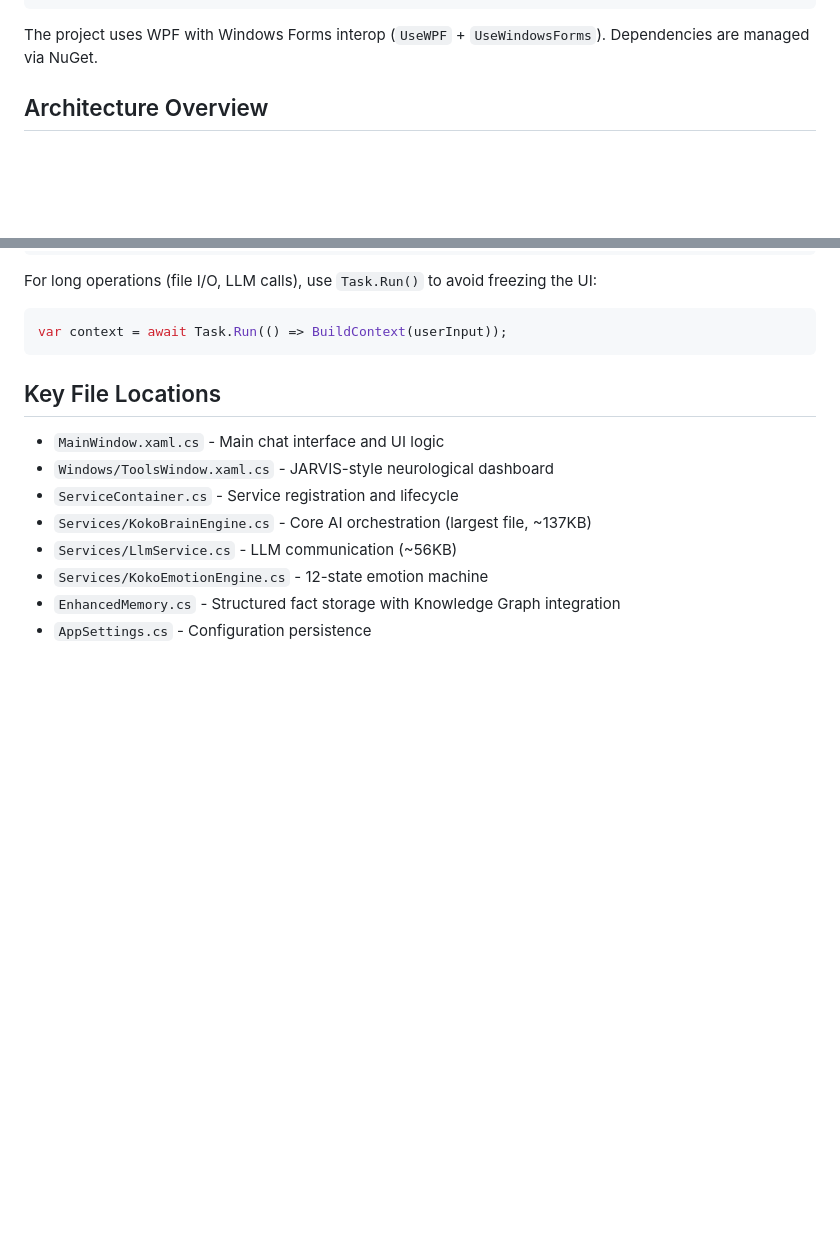
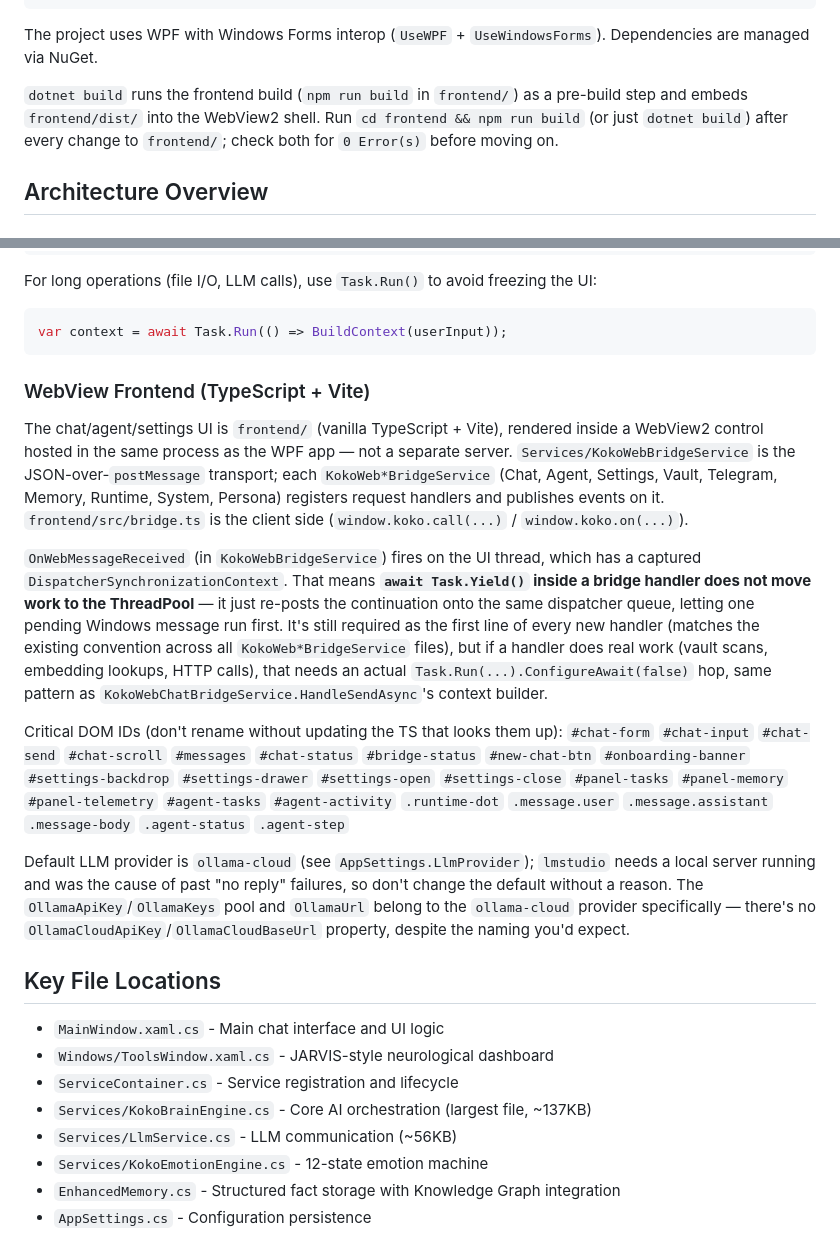
Before and after one commit to Difusano18/KokonoeAssistant, a Markdown page: CLAUDE.md, 2 parts joined by grey strips. Rendered like a GitHub page; blank space fills up the shorter version.

Commit message:
G10: document WebView frontend workflow in CLAUDE.md
Did not do the full rewrite the plan specified: the existing CLAUDE.md
has substantial, accurate architecture documentation (Mandatory Tool
Gateway, Service Container pattern, Brain Engine wiring, the 76-service
reachability audit) that a wholesale replacement would have destroyed
for no gain. Appended a new WebView Frontend subsection instead, using
verified facts pulled from the actual codebase rather than the plan's
assumptions — real DOM IDs (#messages, not #chat-messages), the actual
AppSettings property names (OllamaApiKey/OllamaUrl, not
OllamaCloudApiKey/OllamaCloudBaseUrl), and a corrected explanation of
what Task.Yield actually does in this WPF app's dispatcher context.

````diff
--- a/CLAUDE.md
+++ b/CLAUDE.md
@@ -23,6 +23,8 @@ dotnet clean
 ```
 
 The project uses WPF with Windows Forms interop (`UseWPF` + `UseWindowsForms`). Dependencies are managed via NuGet.
+
+`dotnet build` runs the frontend build (`npm run build` in `frontend/`) as a pre-build step and embeds `frontend/dist/` into the WebView2 shell. Run `cd frontend && npm run build` (or just `dotnet build`) after every change to `frontend/`; check both for `0 Error(s)` before moving on.
 
 ## Architecture Overview
 
@@ -115,6 +117,20 @@ For long operations (file I/O, LLM calls), use `Task.Run()` to avoid freezing th
 ```csharp
 var context = await Task.Run(() => BuildContext(userInput));
 ```
+
+### WebView Frontend (TypeScript + Vite)
+
+The chat/agent/settings UI is `frontend/` (vanilla TypeScript + Vite), rendered inside a WebView2 control hosted in the same process as the WPF app — not a separate server. `Services/KokoWebBridgeService` is the JSON-over-`postMessage` transport; each `KokoWeb*BridgeService` (Chat, Agent, Settings, Vault, Telegram, Memory, Runtime, System, Persona) registers request handlers and publishes events on it. `frontend/src/bridge.ts` is the client side (`window.koko.call(...)` / `window.koko.on(...)`).
+
+`OnWebMessageReceived` (in `KokoWebBridgeService`) fires on the UI thread, which has a captured `DispatcherSynchronizationContext`. That means **`await Task.Yield()` inside a bridge handler does not move work to the ThreadPool** — it just re-posts the continuation onto the same dispatcher queue, letting one pending Windows message run first. It's still required as the first line of every new handler (matches the existing convention across all `KokoWeb*BridgeService` files), but if a handler does real work (vault scans, embedding lookups, HTTP calls), that needs an actual `Task.Run(...).ConfigureAwait(false)` hop, same pattern as `KokoWebChatBridgeService.HandleSendAsync`'s context builder.
+
+Critical DOM IDs (don't rename without updating the TS that looks them up):
+`#chat-form` `#chat-input` `#chat-send` `#chat-scroll` `#messages` `#chat-status` `#bridge-status`
+`#new-chat-btn` `#onboarding-banner` `#settings-backdrop` `#settings-drawer` `#settings-open` `#settings-close`
+`#panel-tasks` `#panel-memory` `#panel-telemetry` `#agent-tasks` `#agent-activity`
+`.runtime-dot` `.message.user` `.message.assistant` `.message-body` `.agent-status` `.agent-step`
+
+Default LLM provider is `ollama-cloud` (see `AppSettings.LlmProvider`); `lmstudio` needs a local server running and was the cause of past "no reply" failures, so don't change the default without a reason. The `OllamaApiKey`/`OllamaKeys` pool and `OllamaUrl` belong to the `ollama-cloud` provider specifically — there's no `OllamaCloudApiKey`/`OllamaCloudBaseUrl` property, despite the naming you'd expect.
 
 ## Key File Locations
 
````
